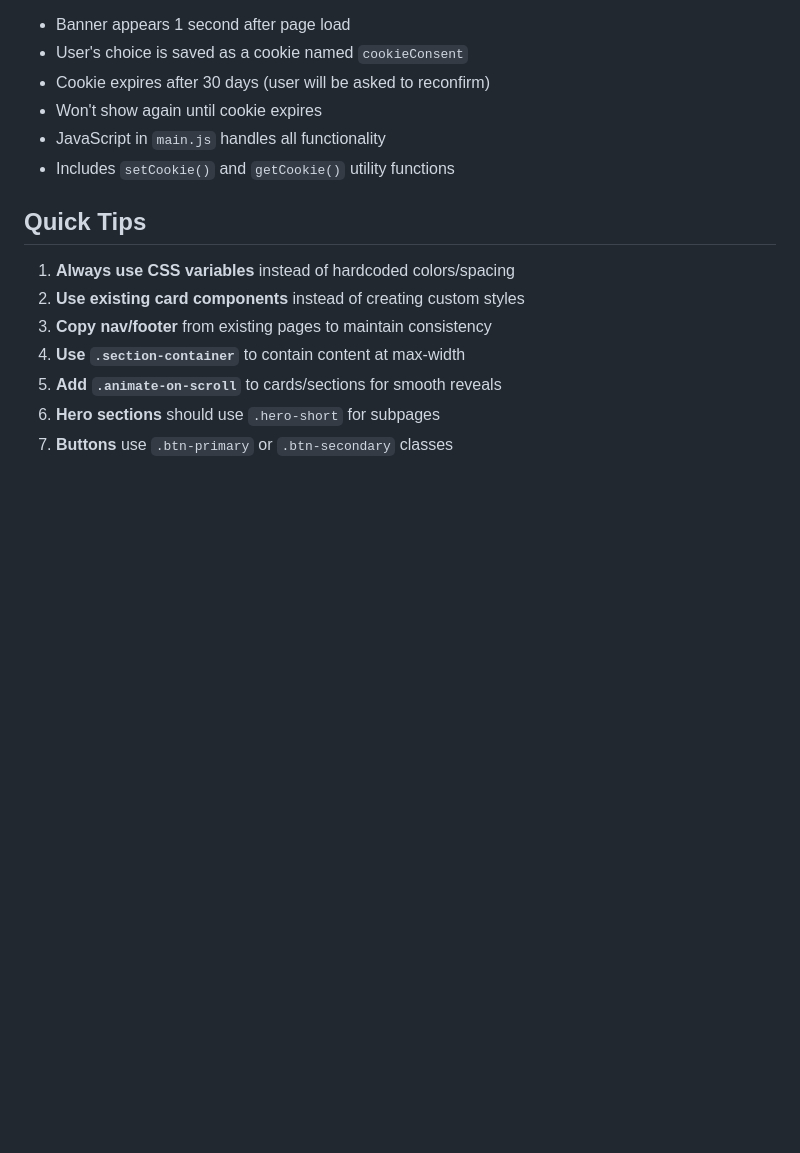
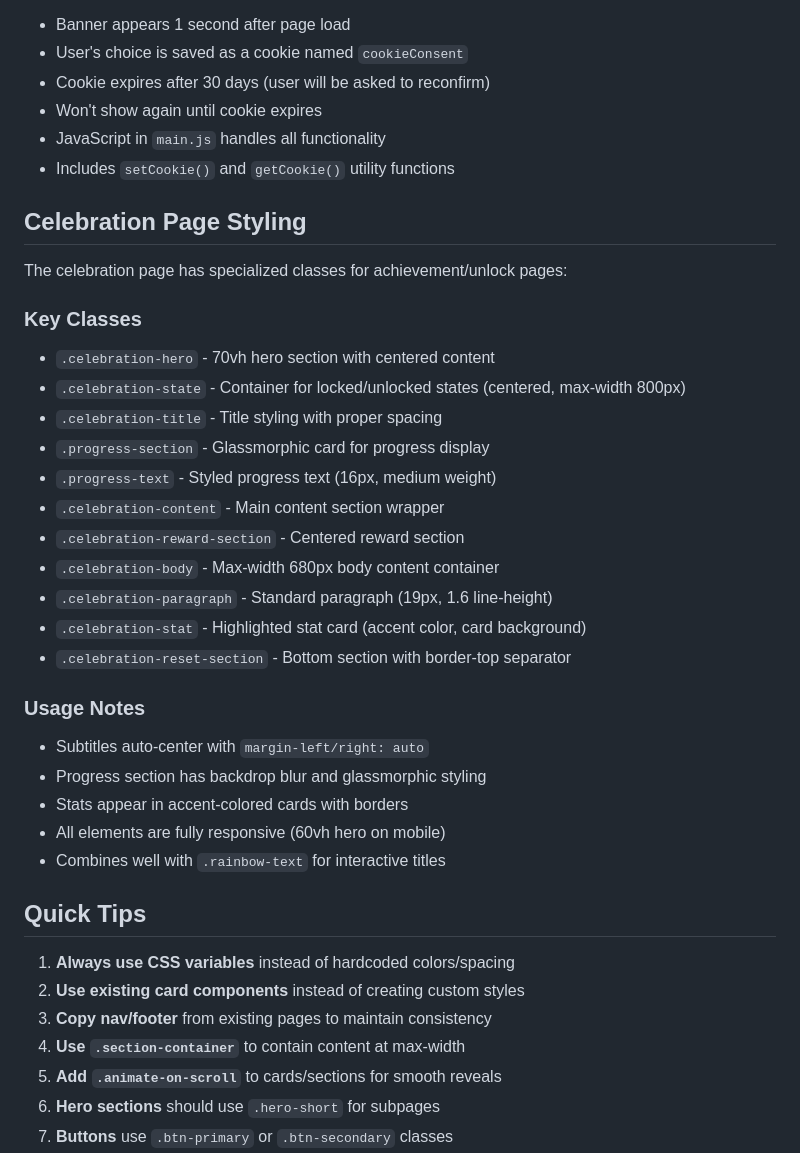
Before and after one commit to tendesires51/10desires.xyz, a Markdown page: CSS-FRAMEWORK-GUIDE.md, the part around one of its changes. Rendered like a GitHub page; blank space fills up the shorter version.

```diff
--- a/CSS-FRAMEWORK-GUIDE.md
+++ b/CSS-FRAMEWORK-GUIDE.md
@@ -303,6 +370,30 @@ Add a GDPR-compliant cookie banner to any page:
 - JavaScript in `main.js` handles all functionality
 - Includes `setCookie()` and `getCookie()` utility functions
 
+## Celebration Page Styling
+
+The celebration page has specialized classes for achievement/unlock pages:
+
+### Key Classes
+- `.celebration-hero` - 70vh hero section with centered content
+- `.celebration-state` - Container for locked/unlocked states (centered, max-width 800px)
+- `.celebration-title` - Title styling with proper spacing
+- `.progress-section` - Glassmorphic card for progress display
+- `.progress-text` - Styled progress text (16px, medium weight)
+- `.celebration-content` - Main content section wrapper
+- `.celebration-reward-section` - Centered reward section
+- `.celebration-body` - Max-width 680px body content container
+- `.celebration-paragraph` - Standard paragraph (19px, 1.6 line-height)
+- `.celebration-stat` - Highlighted stat card (accent color, card background)
+- `.celebration-reset-section` - Bottom section with border-top separator
+
+### Usage Notes
+- Subtitles auto-center with `margin-left/right: auto`
+- Progress section has backdrop blur and glassmorphic styling
+- Stats appear in accent-colored cards with borders
+- All elements are fully responsive (60vh hero on mobile)
+- Combines well with `.rainbow-text` for interactive titles
+
 ## Quick Tips
 
 1. **Always use CSS variables** instead of hardcoded colors/spacing
```
Also changed, not shown: other parts of CSS-FRAMEWORK-GUIDE.md (+68 -0 lines).
